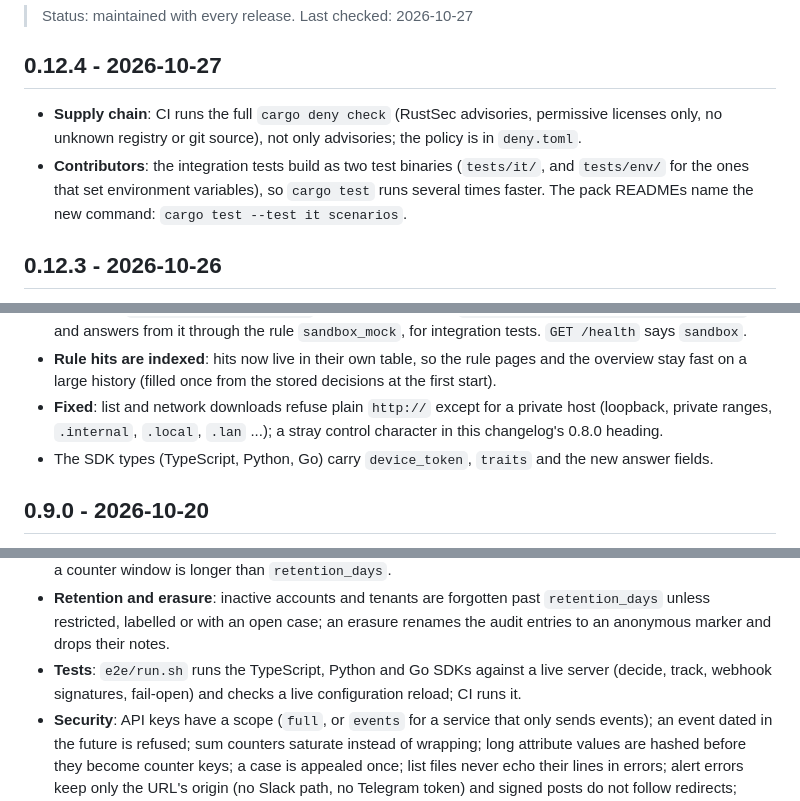
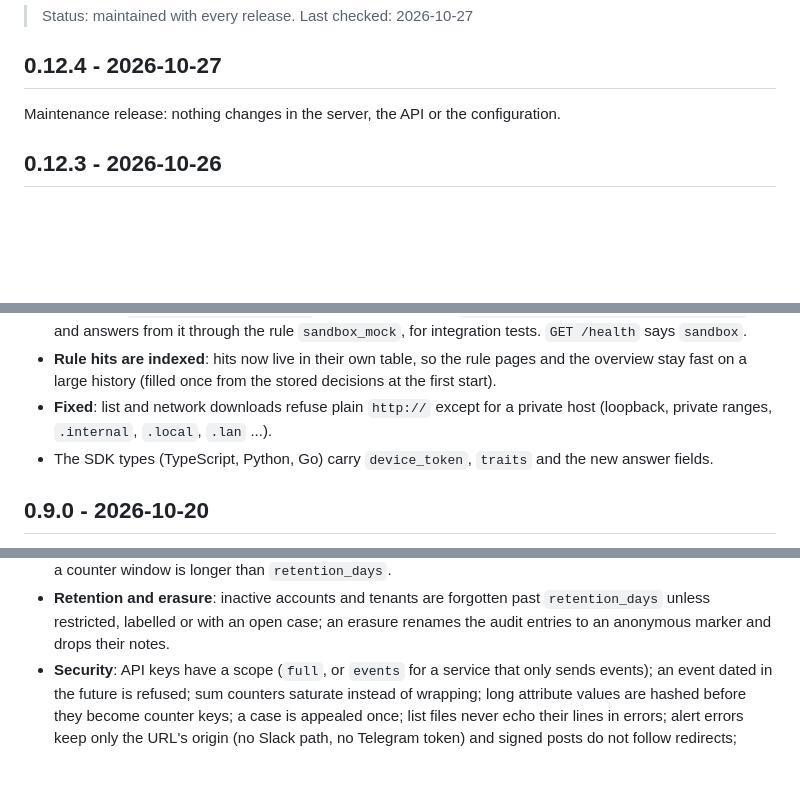
Before and after one commit to regisandre/openfraud-rs, a Markdown page: CHANGELOG.md, 3 parts joined by grey strips. GitHub-like rendering; blank space fills up the shorter version.

Commit message:
CHANGELOG: keep only what users of the release need (#14)

```diff
--- a/CHANGELOG.md
+++ b/CHANGELOG.md
@@ -5,13 +5,8 @@
 
 ## 0.12.4 - 2026-10-27
 
-- **Supply chain**: CI runs the full `cargo deny check` (RustSec advisories,
-  permissive licenses only, no unknown registry or git source), not only
-  advisories; the policy is in `deny.toml`.
-- **Contributors**: the integration tests build as two test binaries
-  (`tests/it/`, and `tests/env/` for the ones that set environment
-  variables), so `cargo test` runs several times faster. The pack READMEs
-  name the new command: `cargo test --test it scenarios`.
+Maintenance release: nothing changes in the server, the API or the
+configuration.
 
 ## 0.12.3 - 2026-10-26
 
@@ -222,8 +217,7 @@ one host with no outside service at decision time. The plan is in
   pages and the overview stay fast on a large history (filled once from the
   stored decisions at the first start).
 - **Fixed**: list and network downloads refuse plain `http://` except for a
-  private host (loopback, private ranges, `.internal`, `.local`, `.lan` ...);
-  a stray control character in this changelog's 0.8.0 heading.
+  private host (loopback, private ranges, `.internal`, `.local`, `.lan` ...).
 - The SDK types (TypeScript, Python, Go) carry `device_token`, `traits` and
   the new answer fields.
 
@@ -460,9 +454,6 @@ First release.
   `retention_days` unless restricted, labelled or with an open case; an
   erasure renames the audit entries to an anonymous marker and drops their
   notes.
-- **Tests**: `e2e/run.sh` runs the TypeScript, Python and Go SDKs against a
-  live server (decide, track, webhook signatures, fail-open) and checks a
-  live configuration reload; CI runs it.
 - **Security**: API keys have a scope (`full`, or `events` for a service
   that only sends events); an event dated in the future is refused; sum
   counters saturate instead of wrapping; long attribute values are hashed
```
